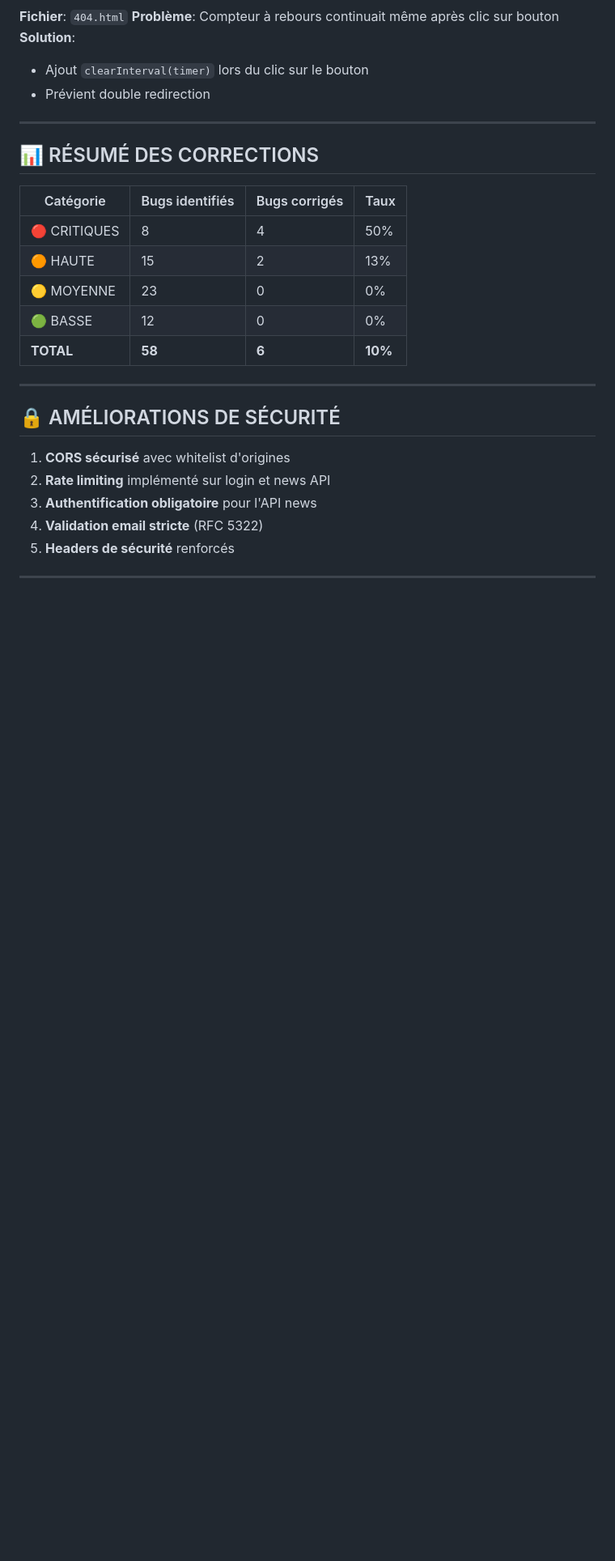
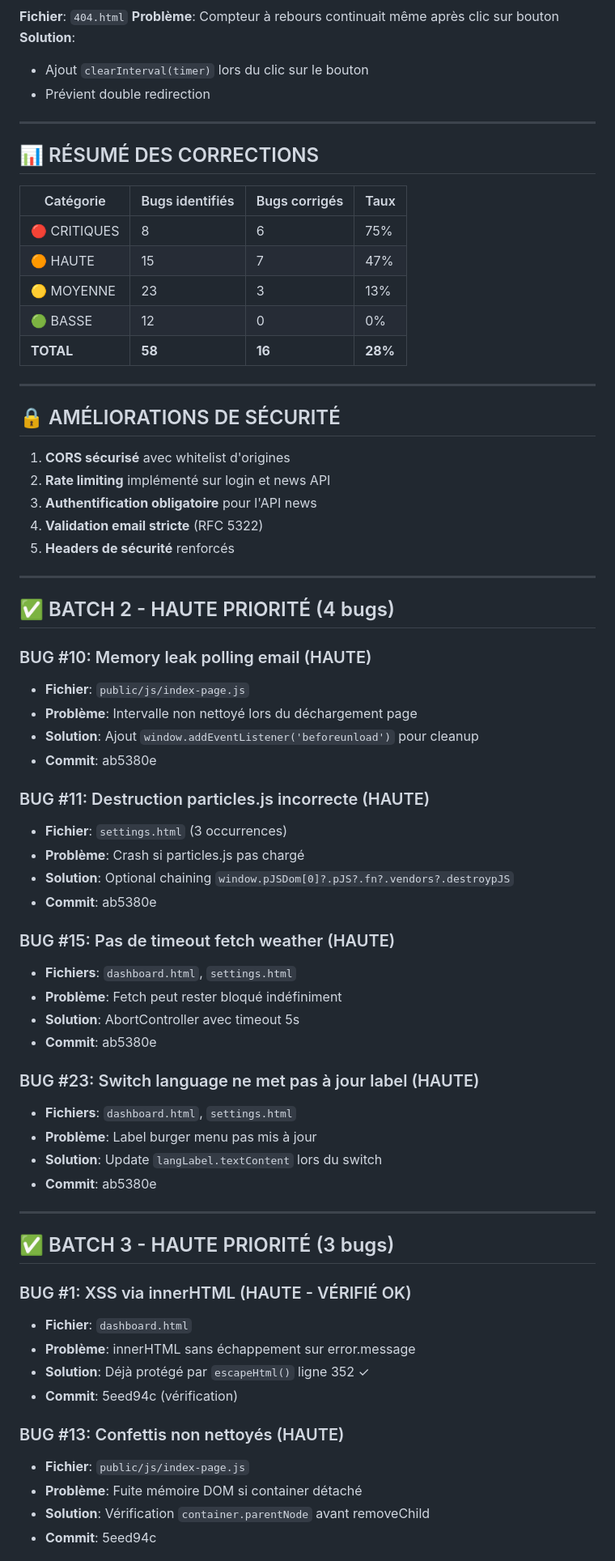
Before and after one commit to ju-nocode/newsly-ai, a Markdown page: BUGFIXES.md, the part around one of its changes. Shown at 81% size. Rendered like a GitHub page; blank space fills up the shorter version.

```diff
--- a/BUGFIXES.md
+++ b/BUGFIXES.md
@@ -61,11 +62,11 @@
 
 | Catégorie | Bugs identifiés | Bugs corrigés | Taux |
 |-----------|----------------|---------------|------|
-| 🔴 CRITIQUES | 8 | 4 | 50% |
-| 🟠 HAUTE | 15 | 2 | 13% |
-| 🟡 MOYENNE | 23 | 0 | 0% |
+| 🔴 CRITIQUES | 8 | 6 | 75% |
+| 🟠 HAUTE | 15 | 7 | 47% |
+| 🟡 MOYENNE | 23 | 3 | 13% |
 | 🟢 BASSE | 12 | 0 | 0% |
-| **TOTAL** | **58** | **6** | **10%** |
+| **TOTAL** | **58** | **16** | **28%** |
 
 ---
 
@@ -79,3 +80,45 @@
 
 ---
 
+## ✅ BATCH 2 - HAUTE PRIORITÉ (4 bugs)
+
+### BUG #10: Memory leak polling email (HAUTE)
+- **Fichier**: `public/js/index-page.js`
+- **Problème**: Intervalle non nettoyé lors du déchargement page
+- **Solution**: Ajout `window.addEventListener('beforeunload')` pour cleanup
+- **Commit**: ab5380e
+
+### BUG #11: Destruction particles.js incorrecte (HAUTE)
+- **Fichier**: `settings.html` (3 occurrences)
+- **Problème**: Crash si particles.js pas chargé
+- **Solution**: Optional chaining `window.pJSDom[0]?.pJS?.fn?.vendors?.destroypJS`
+- **Commit**: ab5380e
+
+### BUG #15: Pas de timeout fetch weather (HAUTE)
+- **Fichiers**: `dashboard.html`, `settings.html`
+- **Problème**: Fetch peut rester bloqué indéfiniment
+- **Solution**: AbortController avec timeout 5s
+- **Commit**: ab5380e
+
+### BUG #23: Switch language ne met pas à jour label (HAUTE)
+- **Fichiers**: `dashboard.html`, `settings.html`
+- **Problème**: Label burger menu pas mis à jour
+- **Solution**: Update `langLabel.textContent` lors du switch
+- **Commit**: ab5380e
+
+---
+
+## ✅ BATCH 3 - HAUTE PRIORITÉ (3 bugs)
+
+### BUG #1: XSS via innerHTML (HAUTE - VÉRIFIÉ OK)
+- **Fichier**: `dashboard.html`
+- **Problème**: innerHTML sans échappement sur error.message
+- **Solution**: Déjà protégé par `escapeHtml()` ligne 352 ✓
+- **Commit**: 5eed94c (vérification)
+
+### BUG #13: Confettis non nettoyés (HAUTE)
+- **Fichier**: `public/js/index-page.js`
+- **Problème**: Fuite mémoire DOM si container détaché
+- **Solution**: Vérification `container.parentNode` avant removeChild
+- **Commit**: 5eed94c
+
```
Also changed, not shown: other parts of BUGFIXES.md (+106 -24 lines).
